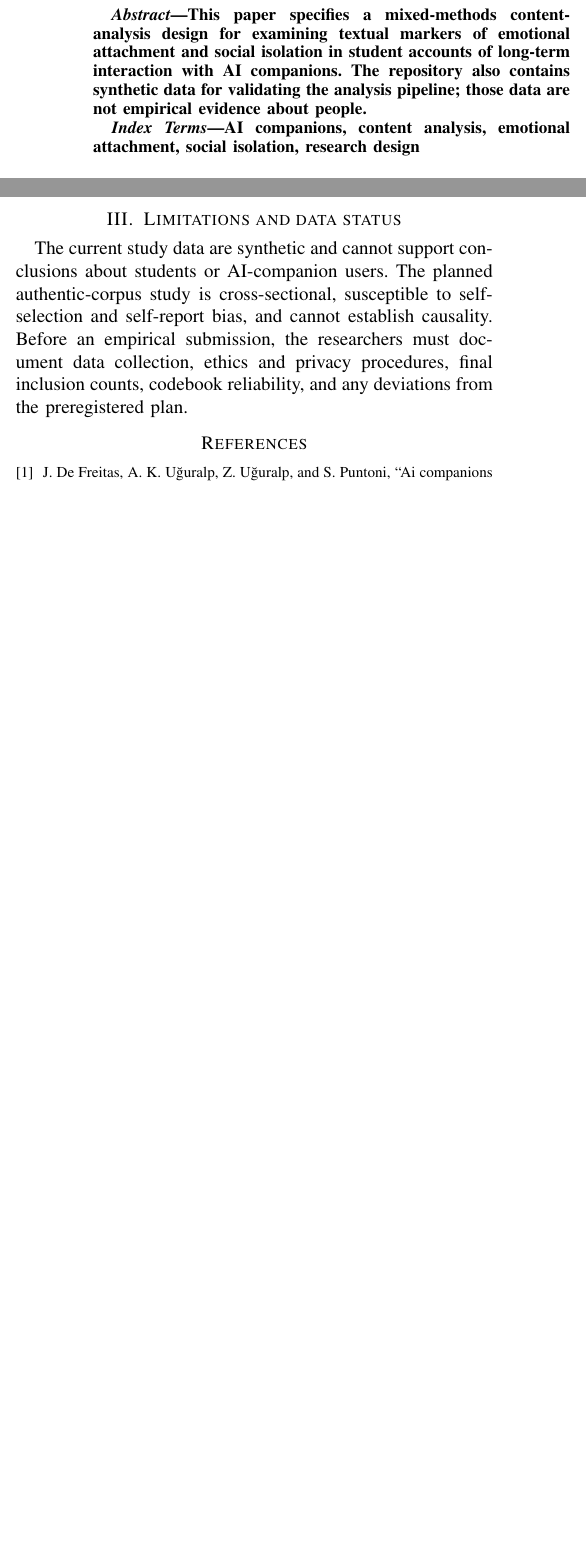
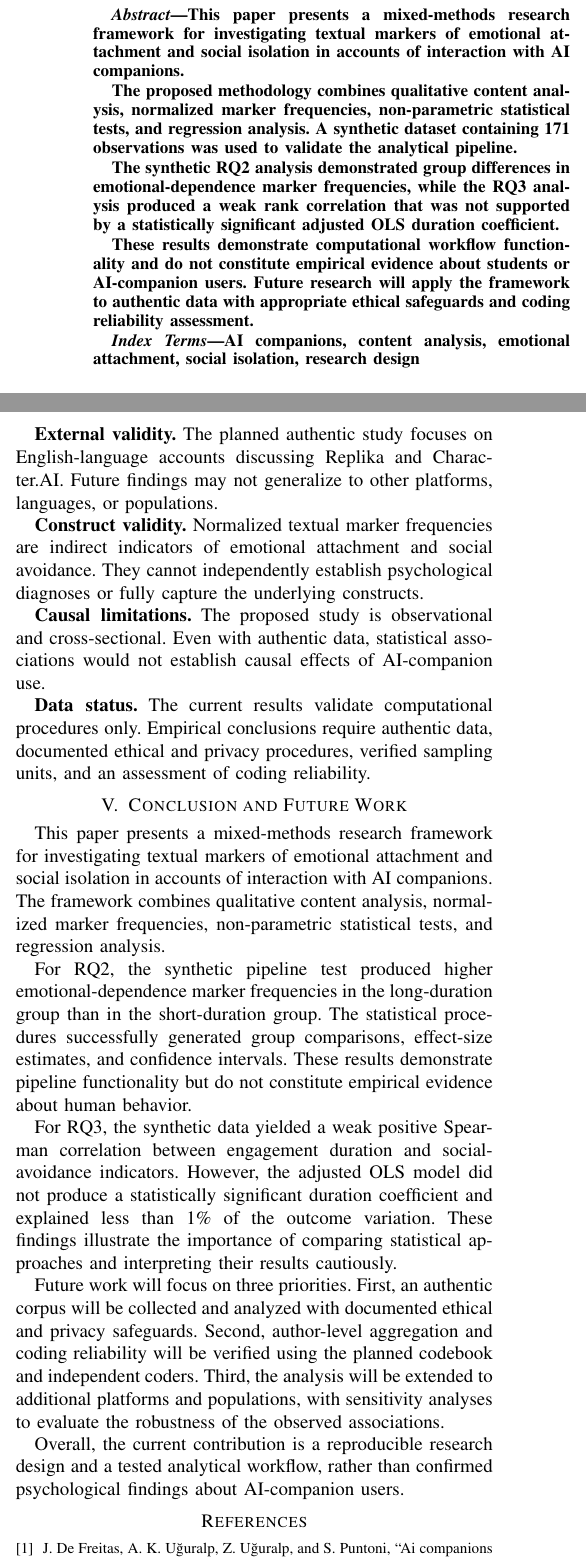
Before and after one commit to adiletbolat-stack/Enviroment, a LaTeX paper (reports/ieee/main.tex, which reads reports/ieee/sections/02_methodology.tex, reports/ieee/sections/05_conclusion.tex): two parts of the columns of pages 1 and 2 of 2 before the commit and two parts of the columns of pages 1 and 3 of 4 after it, joined at a grey line, cut so that both start at the same text, the shorter picture padded with empty space. Compiled offline with pdfLaTeX.

Commit message:
Complete IEEE research paper with results discussion and conclusion

```diff
--- a/reports/ieee/main.tex
+++ b/reports/ieee/main.tex
@@ -20,13 +20,35 @@
 \begin{document}
 \maketitle
 
+
 \begin{abstract}
-This paper specifies a mixed-methods content-analysis design for examining
-textual markers of emotional attachment and social isolation in student
-accounts of long-term interaction with AI companions. The repository also
-contains synthetic data for validating the analysis pipeline; those data are
-not empirical evidence about people.
+This paper presents a mixed-methods research framework
+for investigating textual markers of emotional
+attachment and social isolation in accounts of
+interaction with AI companions.
+
+The proposed methodology combines qualitative
+content analysis, normalized marker frequencies,
+non-parametric statistical tests, and regression
+analysis. A synthetic dataset containing 171
+observations was used to validate the analytical
+pipeline.
+
+The synthetic RQ2 analysis demonstrated group
+differences in emotional-dependence marker
+frequencies, while the RQ3 analysis produced a
+weak rank correlation that was not supported
+by a statistically significant adjusted OLS
+duration coefficient.
+
+These results demonstrate computational workflow
+functionality and do not constitute empirical
+evidence about students or AI-companion users.
+Future research will apply the framework to
+authentic data with appropriate ethical safeguards
+and coding reliability assessment.
 \end{abstract}
+
 
 \begin{IEEEkeywords}
 AI companions, content analysis, emotional attachment, social isolation,
@@ -35,6 +57,9 @@ research design
 
 \input{sections/01_introduction}
 \input{sections/02_methodology}
+\input{sections/03_results}
+\input{sections/04_discussion}
+\input{sections/05_conclusion}
 
 \bibliographystyle{IEEEtran}
 \bibliography{references}
--- a/reports/ieee/sections/02_methodology.tex
+++ b/reports/ieee/sections/02_methodology.tex
@@ -86,13 +86,3 @@ The project repository also contains synthetic benchmark experiments for
 software performance. Those engineering measurements are separate from the
 behavioral research questions and are not included in the analysis described
 above.
-
-\section{Limitations and data status}
-\label{sec:limitations}
-
-The current study data are synthetic and cannot support conclusions about
-students or AI-companion users. The planned authentic-corpus study is
-cross-sectional, susceptible to self-selection and self-report bias, and
-cannot establish causality. Before an empirical submission, the researchers
-must document data collection, ethics and privacy procedures, final inclusion
-counts, codebook reliability, and any deviations from the preregistered plan.
--- /dev/null
+++ b/reports/ieee/sections/05_conclusion.tex
@@ -0,0 +1,43 @@
+
+\section{Conclusion and Future Work}
+\label{sec:conclusion}
+
+This paper presents a mixed-methods research framework
+for investigating textual markers of emotional attachment
+and social isolation in accounts of interaction with
+AI companions. The framework combines qualitative
+content analysis, normalized marker frequencies,
+non-parametric statistical tests, and regression analysis.
+
+For RQ2, the synthetic pipeline test produced higher
+emotional-dependence marker frequencies in the
+long-duration group than in the short-duration group.
+The statistical procedures successfully generated
+group comparisons, effect-size estimates, and
+confidence intervals. These results demonstrate
+pipeline functionality but do not constitute
+empirical evidence about human behavior.
+
+For RQ3, the synthetic data yielded a weak positive
+Spearman correlation between engagement duration
+and social-avoidance indicators. However, the adjusted
+OLS model did not produce a statistically significant
+duration coefficient and explained less than 1\%
+of the outcome variation. These findings illustrate
+the importance of comparing statistical approaches
+and interpreting their results cautiously.
+
+Future work will focus on three priorities.
+First, an authentic corpus will be collected and
+analyzed with documented ethical and privacy safeguards.
+Second, author-level aggregation and coding reliability
+will be verified using the planned codebook and
+independent coders. Third, the analysis will be
+extended to additional platforms and populations,
+with sensitivity analyses to evaluate the robustness
+of the observed associations.
+
+Overall, the current contribution is a reproducible
+research design and a tested analytical workflow,
+rather than confirmed psychological findings
+about AI-companion users.
```
Also changed, not shown: reports/ieee/sections/01_introduction.tex (+2 -1 lines), reports/ieee/sections/03_results.tex (added, +78 -0 lines), reports/ieee/sections/04_discussion.tex (added, +103 -0 lines), reports/ieee/main.pdf (added).
